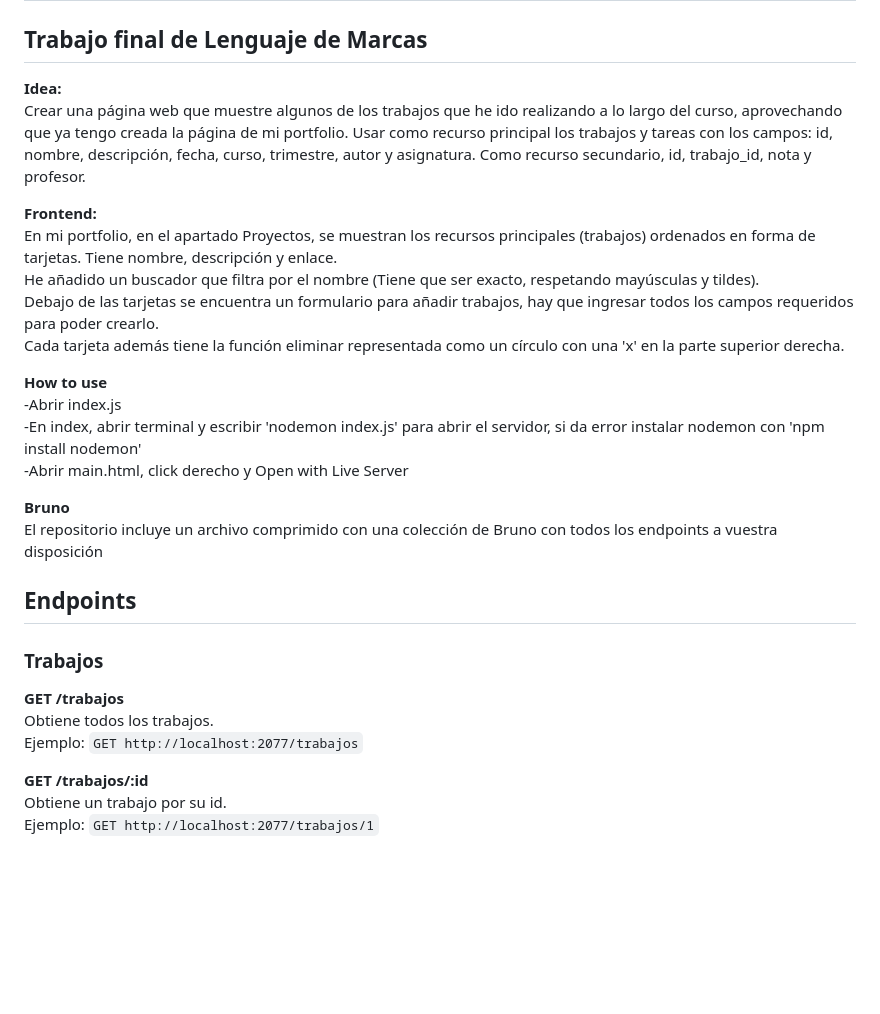
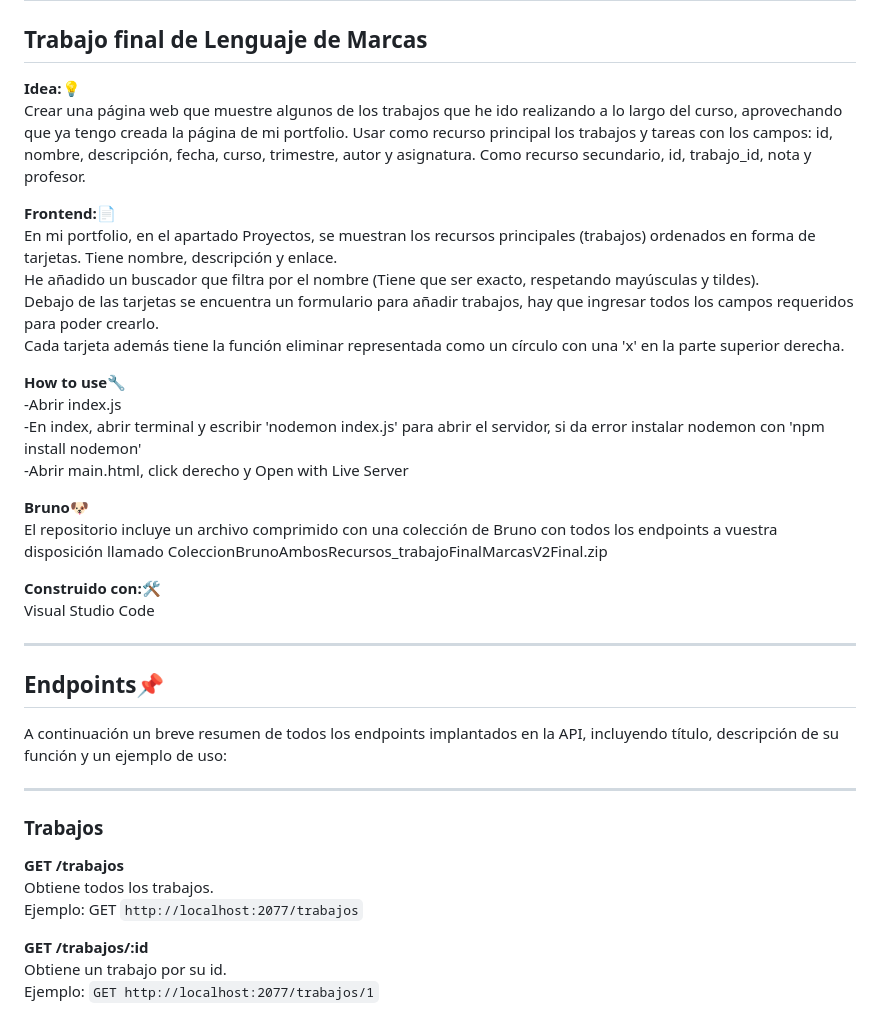
Before and after one commit to JuanAlbertoBL/JuanAlbertoBernalLeiva_TrabajoFinalMarcas, a Markdown page: README.md, the part around the change. Drawn GitHub-style; blank space fills up the shorter version.

Commit message:
Actualizado readme.md

```diff
--- a/README.md
+++ b/README.md
@@ -1,31 +1,38 @@
 # JuanAlbertoBernalLeiva_TrabajoFinalMarcas
 ## Trabajo final de Lenguaje de Marcas
-**Idea:**
+**Idea:**:bulb:
 Crear una página web que muestre algunos de los trabajos que he ido realizando a lo largo del curso, aprovechando que ya tengo creada la página de mi portfolio.
 Usar como recurso principal los trabajos y tareas con los campos: id, nombre, descripción, fecha, curso, trimestre, autor y asignatura.
 Como recurso secundario, id, trabajo_id, nota y profesor.
 
-**Frontend:**
+**Frontend:**:page_facing_up:
 En mi portfolio, en el apartado Proyectos, se muestran los recursos principales (trabajos) ordenados en forma de tarjetas. Tiene nombre, descripción y enlace.
 He añadido un buscador que filtra por el nombre (Tiene que ser exacto, respetando mayúsculas y tildes).
 Debajo de las tarjetas se encuentra un formulario para añadir trabajos, hay que ingresar todos los campos requeridos para poder crearlo.
 Cada tarjeta además tiene la función eliminar representada como un círculo con una 'x' en la parte superior derecha.
 
-**How to use**
+**How to use**:wrench:
 -Abrir index.js
 -En index, abrir terminal y escribir 'nodemon index.js' para abrir el servidor, si da error instalar nodemon con 'npm install nodemon'
 -Abrir main.html, click derecho y Open with Live Server
 
-**Bruno**
-El repositorio incluye un archivo comprimido con una colección de Bruno con todos los endpoints a vuestra disposición
+**Bruno**:dog:
+El repositorio incluye un archivo comprimido con una colección de Bruno con todos los endpoints a vuestra disposición llamado ColeccionBrunoAmbosRecursos_trabajoFinalMarcasV2Final.zip
 
-## Endpoints
+**Construido con:**:hammer_and_wrench:
+Visual Studio Code
 
+---
+
+## Endpoints:pushpin:
+A continuación un breve resumen de todos los endpoints implantados en la API, incluyendo título, descripción de su función y un ejemplo de uso:
+
+---
 ### Trabajos
 
 **GET /trabajos**
 Obtiene todos los trabajos.
-Ejemplo: `GET http://localhost:2077/trabajos`
+Ejemplo: GET `http://localhost:2077/trabajos`
 
 **GET /trabajos/:id**
 Obtiene un trabajo por su id.
```
